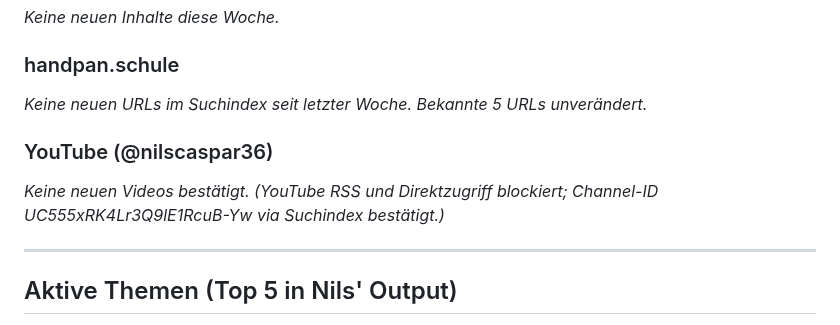
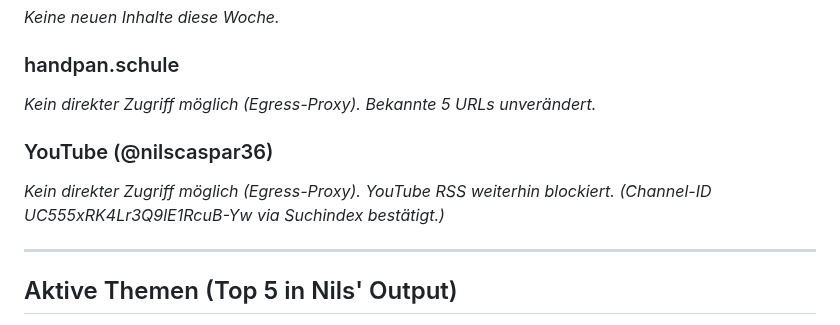
Before and after one commit to nilscasp/hand-and-mindful-retreat, a Markdown page: automation/state/current-context.md, the part around one of its changes. GitHub-like rendering.

Commit message:
chore(automation): weekly context digest 2026-08-24

```diff
--- a/automation/state/current-context.md
+++ b/automation/state/current-context.md
@@ -13,11 +13,11 @@
 _Keine neuen Inhalte diese Woche._
 
 ### handpan.schule
-_Keine neuen URLs im Suchindex seit letzter Woche. Bekannte 5 URLs unverändert._
+_Kein direkter Zugriff möglich (Egress-Proxy). Bekannte 5 URLs unverändert._
 
 ### YouTube (@nilscaspar36)
-_Keine neuen Videos bestätigt._
-_(YouTube RSS und Direktzugriff blockiert; Channel-ID UC555xRK4Lr3Q9lE1RcuB-Yw via Suchindex bestätigt.)_
+_Kein direkter Zugriff möglich (Egress-Proxy). YouTube RSS weiterhin blockiert._
+_(Channel-ID UC555xRK4Lr3Q9lE1RcuB-Yw via Suchindex bestätigt.)_
 
 ---
 
```
Also changed, not shown: other parts of automation/state/current-context.md (+2 -2 lines).
